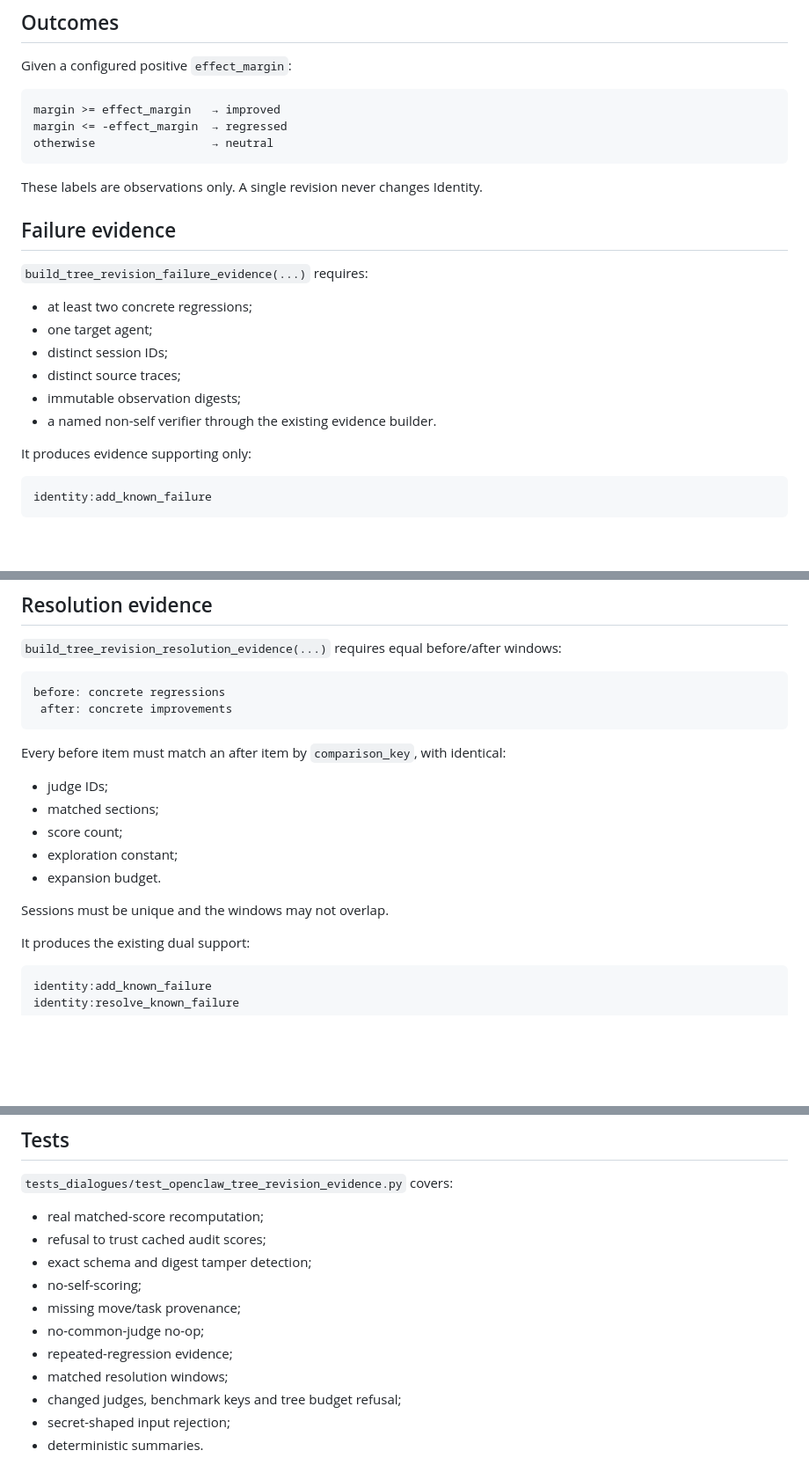
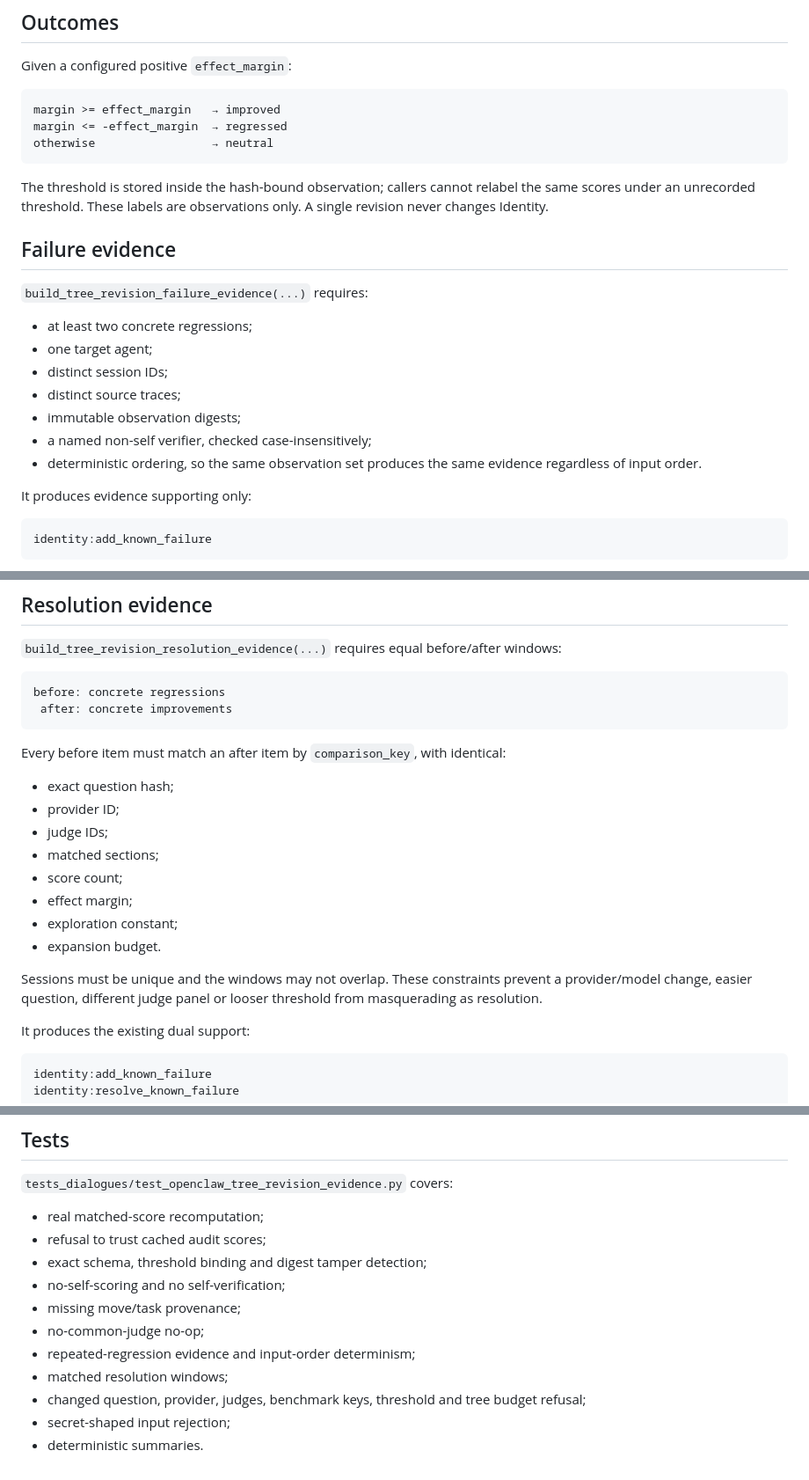
Before and after one commit to lio1988/Socrates-AI, a Markdown page: docs/openclaw_memory_lessons/TREE_REVISION_EVIDENCE.md, 3 parts joined by grey strips. Shown at 88% size. Rendered like a GitHub page; blank space fills up the shorter version.

Commit message:
Document stricter tree evidence matching

````diff
--- a/docs/openclaw_memory_lessons/TREE_REVISION_EVIDENCE.md
+++ b/docs/openclaw_memory_lessons/TREE_REVISION_EVIDENCE.md
@@ -97,7 +98,7 @@ margin <= -effect_margin  → regressed
 otherwise                 → neutral
 ```
 
-These labels are observations only. A single revision never changes Identity.
+The threshold is stored inside the hash-bound observation; callers cannot relabel the same scores under an unrecorded threshold. These labels are observations only. A single revision never changes Identity.
 
 ## Failure evidence
 
@@ -108,7 +109,8 @@ These labels are observations only. A single revision never changes Identity.
 - distinct session IDs;
 - distinct source traces;
 - immutable observation digests;
-- a named non-self verifier through the existing evidence builder.
+- a named non-self verifier, checked case-insensitively;
+- deterministic ordering, so the same observation set produces the same evidence regardless of input order.
 
 It produces evidence supporting only:
 
@@ -135,13 +137,16 @@ before: concrete regressions
 
 Every before item must match an after item by `comparison_key`, with identical:
 
+- exact question hash;
+- provider ID;
 - judge IDs;
 - matched sections;
 - score count;
+- effect margin;
 - exploration constant;
 - expansion budget.
 
-Sessions must be unique and the windows may not overlap.
+Sessions must be unique and the windows may not overlap. These constraints prevent a provider/model change, easier question, different judge panel or looser threshold from masquerading as resolution.
 
 It produces the existing dual support:
 
@@ -182,12 +187,12 @@ This v1 reads the current completed `SessionState`, tree audit and real scorecar
 
 - real matched-score recomputation;
 - refusal to trust cached audit scores;
-- exact schema and digest tamper detection;
-- no-self-scoring;
+- exact schema, threshold binding and digest tamper detection;
+- no-self-scoring and no self-verification;
 - missing move/task provenance;
 - no-common-judge no-op;
-- repeated-regression evidence;
+- repeated-regression evidence and input-order determinism;
 - matched resolution windows;
-- changed judges, benchmark keys and tree budget refusal;
+- changed question, provider, judges, benchmark keys, threshold and tree budget refusal;
 - secret-shaped input rejection;
 - deterministic summaries.
````
Also changed, not shown: other parts of docs/openclaw_memory_lessons/TREE_REVISION_EVIDENCE.md (+2 -1 lines).
